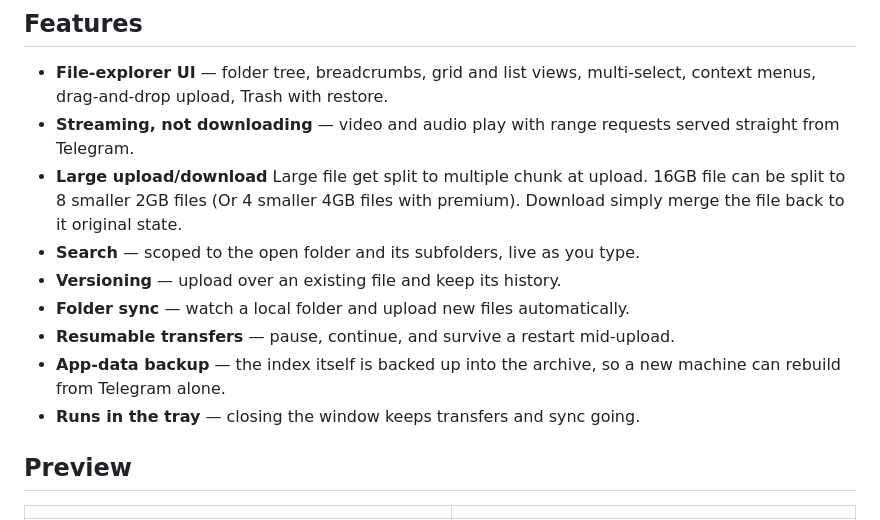
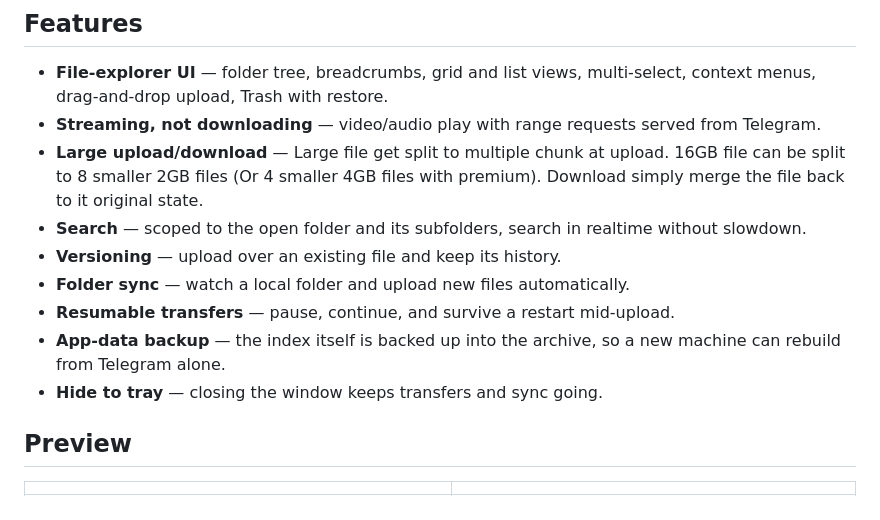
Before and after one commit to phuong-fang/Poggram, a Markdown page: README.md, the part around the change. Drawn GitHub-style.

```diff
--- a/README.md
+++ b/README.md
@@ -28,16 +28,16 @@ as your own account, and the index lives in a local SQLite database beside it.
 
 - **File-explorer UI** — folder tree, breadcrumbs, grid and list views,
   multi-select, context menus, drag-and-drop upload, Trash with restore.
-- **Streaming, not downloading** — video and audio play with range requests
-  served straight from Telegram.
-- **Large upload/download** Large file get split to multiple chunk at upload. 16GB file can be split to 8 smaller 2GB files (Or 4 smaller 4GB files with premium). Download simply merge the file back to it original state.
-- **Search** — scoped to the open folder and its subfolders, live as you type.
+- **Streaming, not downloading** — video/audio play with range requests
+  served from Telegram.
+- **Large upload/download** — Large file get split to multiple chunk at upload. 16GB file can be split to 8 smaller 2GB files (Or 4 smaller 4GB files with premium). Download simply merge the file back to it original state.
+- **Search** — scoped to the open folder and its subfolders, search in realtime without slowdown.
 - **Versioning** — upload over an existing file and keep its history.
 - **Folder sync** — watch a local folder and upload new files automatically.
 - **Resumable transfers** — pause, continue, and survive a restart mid-upload.
 - **App-data backup** — the index itself is backed up into the archive, so a
   new machine can rebuild from Telegram alone.
-- **Runs in the tray** — closing the window keeps transfers and sync going.
+- **Hide to tray** — closing the window keeps transfers and sync going.
 
 ## Preview
 
```
